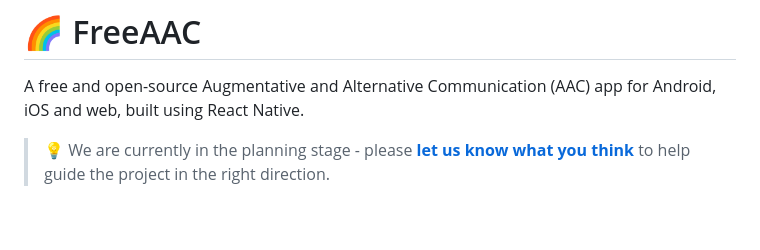
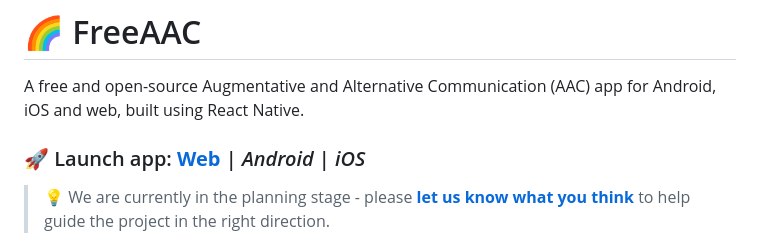
Before and after one commit to sonicbaume/FreeAAC, a Markdown page: README.md, the part around the change. Drawn GitHub-style; blank space fills up the shorter version.

Commit message:
Added link to deployed web app

```diff
--- a/README.md
+++ b/README.md
@@ -1,6 +1,8 @@
 # 🌈 FreeAAC
 
 A free and open-source Augmentative and Alternative Communication (AAC) app for Android, iOS and web, built using React Native.
+
+### 🚀 Launch app: **[Web](https://sonicbaume.github.io/FreeAAC/)** | _Android_ | _iOS_
 
 > 💡 We are currently in the planning stage - please **[let us know what you think](https://github.com/sonicbaume/FreeAAC/discussions)** to help guide the project in the right direction.
 
```
